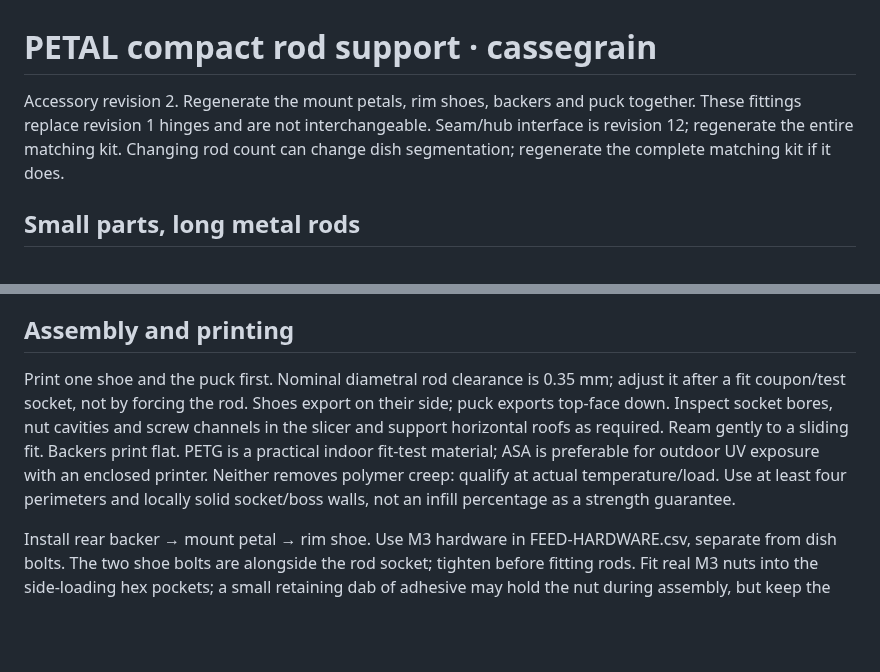
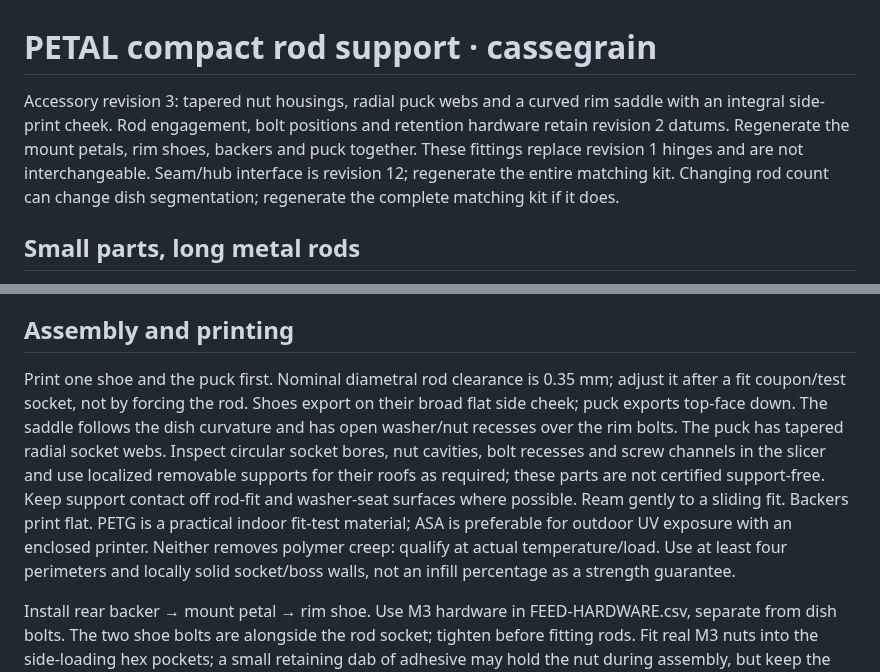
Before and after one commit to xattribution/petal-dish, a Markdown page: docs/DEFAULT-CASSEGRAIN-SUPPORT.md, 2 parts joined by grey strips. GitHub-like rendering; blank space fills up the shorter version.

```diff
--- a/docs/DEFAULT-CASSEGRAIN-SUPPORT.md
+++ b/docs/DEFAULT-CASSEGRAIN-SUPPORT.md
@@ -1,6 +1,6 @@
 # PETAL compact rod support · cassegrain
 
-Accessory revision 2. Regenerate the mount petals, rim shoes, backers and puck together. These fittings replace revision 1 hinges and are not interchangeable. Seam/hub interface is revision 12; regenerate the entire matching kit. Changing rod count can change dish segmentation; regenerate the complete matching kit if it does.
+Accessory revision 3: tapered nut housings, radial puck webs and a curved rim saddle with an integral side-print cheek. Rod engagement, bolt positions and retention hardware retain revision 2 datums. Regenerate the mount petals, rim shoes, backers and puck together. These fittings replace revision 1 hinges and are not interchangeable. Seam/hub interface is revision 12; regenerate the entire matching kit. Changing rod count can change dish segmentation; regenerate the complete matching kit if it does.
 
 ## Small parts, long metal rods
 
@@ -10,7 +10,7 @@ Socket axes are generated at 35.18° above the dish plane. Socket end-to-end spa
 
 ## Assembly and printing
 
-Print one shoe and the puck first. Nominal diametral rod clearance is 0.35 mm; adjust it after a fit coupon/test socket, not by forcing the rod. Shoes export on their side; puck exports top-face down. Inspect socket bores, nut cavities and screw channels in the slicer and support horizontal roofs as required. Ream gently to a sliding fit. Backers print flat. PETG is a practical indoor fit-test material; ASA is preferable for outdoor UV exposure with an enclosed printer. Neither removes polymer creep: qualify at actual temperature/load. Use at least four perimeters and locally solid socket/boss walls, not an infill percentage as a strength guarantee.
+Print one shoe and the puck first. Nominal diametral rod clearance is 0.35 mm; adjust it after a fit coupon/test socket, not by forcing the rod. Shoes export on their broad flat side cheek; puck exports top-face down. The saddle follows the dish curvature and has open washer/nut recesses over the rim bolts. The puck has tapered radial socket webs. Inspect circular socket bores, nut cavities, bolt recesses and screw channels in the slicer and use localized removable supports for their roofs as required; these parts are not certified support-free. Keep support contact off rod-fit and washer-seat surfaces where possible. Ream gently to a sliding fit. Backers print flat. PETG is a practical indoor fit-test material; ASA is preferable for outdoor UV exposure with an enclosed printer. Neither removes polymer creep: qualify at actual temperature/load. Use at least four perimeters and locally solid socket/boss walls, not an infill percentage as a strength guarantee.
 
 Install rear backer → mount petal → rim shoe. Use M3 hardware in FEED-HARDWARE.csv, separate from dish bolts. The two shoe bolts are alongside the rod socket; tighten before fitting rods. Fit real M3 nuts into the side-loading hex pockets; a small retaining dab of adhesive may hold the nut during assembly, but keep the threads and rod bore clean. M3×10 radial screws retain smooth solid rods. Rounded tips reduce gouging; do not substitute hollow tubing without a revised clamp. Mark rods to reveal slip. No printed threads.
 
```
Also changed, not shown: docs/DEFAULT-PRIME-SUPPORT.md (+2 -2 lines), docs/VALIDATION.md (+42 -0 lines), docs/feed-joints.png (added), docs/feed-support.png, 11 other files.
